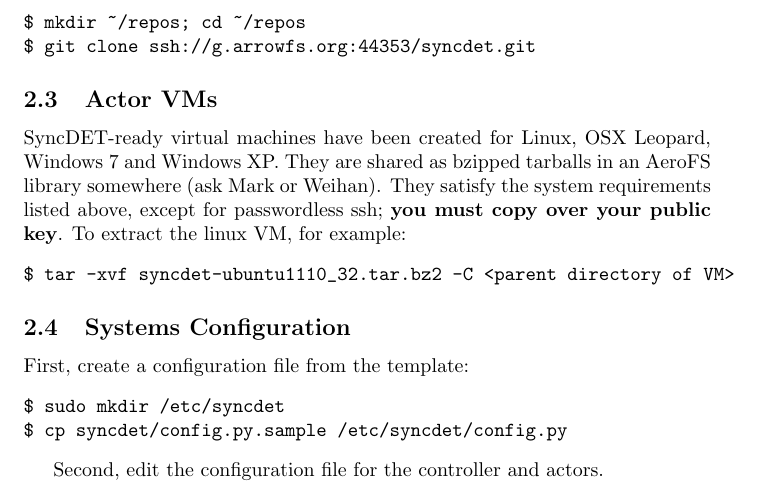
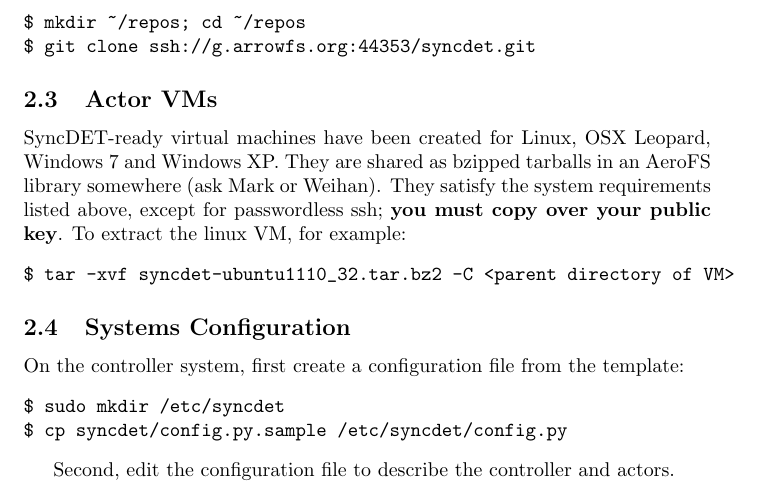
Before and after one commit to aer0ss/syncdet, a LaTeX document (docs/usermanual/paper.tex, which reads docs/usermanual/installation.tex): part of page 2 of 7, cut so that both start at the same text. Compiled offline with pdfLaTeX.

Commit message:
Clarified configuration setup

```diff
--- a/docs/usermanual/installation.tex
+++ b/docs/usermanual/installation.tex
@@ -37,13 +37,13 @@ $ tar -xvf syncdet-ubuntu1110_32.tar.bz2 -C <parent directory of VM>
 \end{verbatim}
 
 \subsection{Systems Configuration}
-First, create a configuration file from the template:
+On the controller system, first create a configuration file from the template:
 \begin{verbatim}
 $ sudo mkdir /etc/syncdet
 $ cp syncdet/config.py.sample /etc/syncdet/config.py
 \end{verbatim}
 
-Second, edit the configuration file for the controller and actors.
+Second, edit the configuration file to describe the controller and actors.
 
 \paragraph{Controller}
 You need to specify the hostname of the localhost from which you will launch
```
Also changed, not shown: docs/usermanual.pdf.
